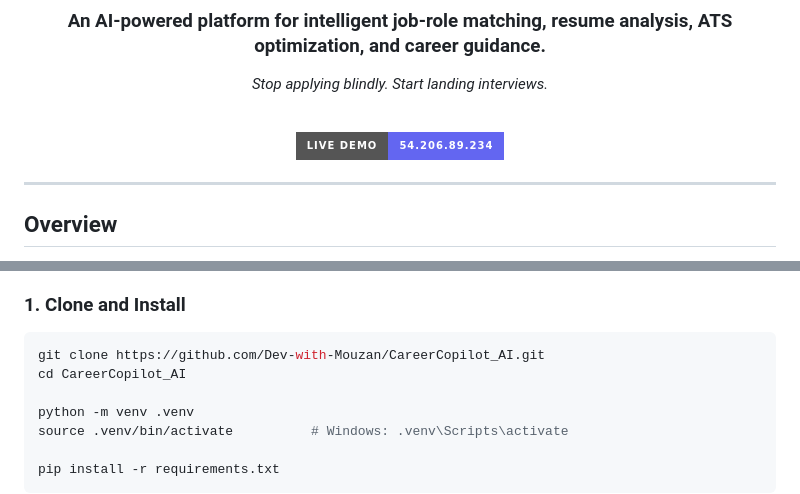
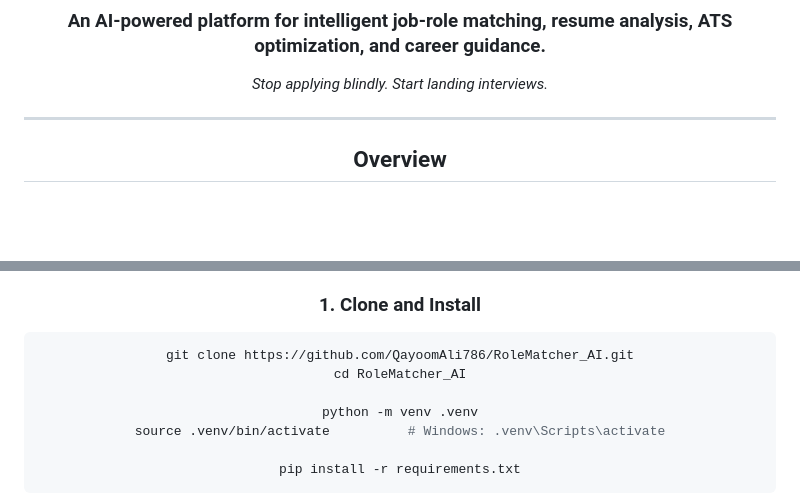
Before and after one commit to QayoomAli786/RoleMatcher_AI, a Markdown page: README.md, 2 parts joined by grey strips. GitHub-like rendering; badges without logos; blank space fills up the shorter version.

````diff
--- a/README.md
+++ b/README.md
@@ -23,11 +23,6 @@
 
 *Stop applying blindly. Start landing interviews.*
 
-<br/>
-
-[![Live Demo](https://img.shields.io/badge/Live%20Demo-54.206.89.234-6366F1?style=for-the-badge)](http://54.206.89.234:8000/)
-
-</div>
 
 ---
 
@@ -210,8 +205,8 @@ CareerCopilot_AI/
 ### 1. Clone and Install
 
 ```bash
-git clone https://github.com/Dev-with-Mouzan/CareerCopilot_AI.git
-cd CareerCopilot_AI
+git clone https://github.com/QayoomAli786/RoleMatcher_AI.git
+cd RoleMatcher_AI
 
 python -m venv .venv
 source .venv/bin/activate          # Windows: .venv\Scripts\activate
````
Also changed, not shown: other parts of README.md (+2 -39 lines).
